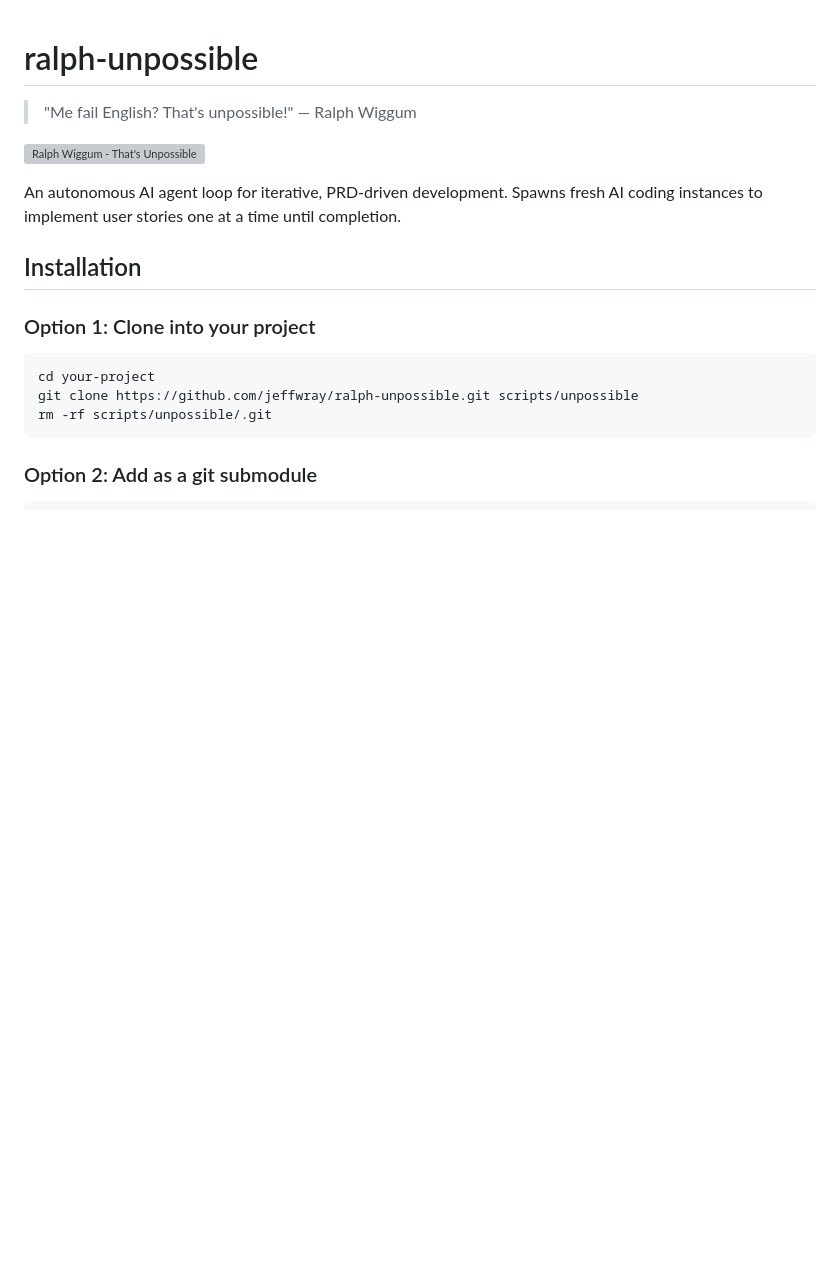
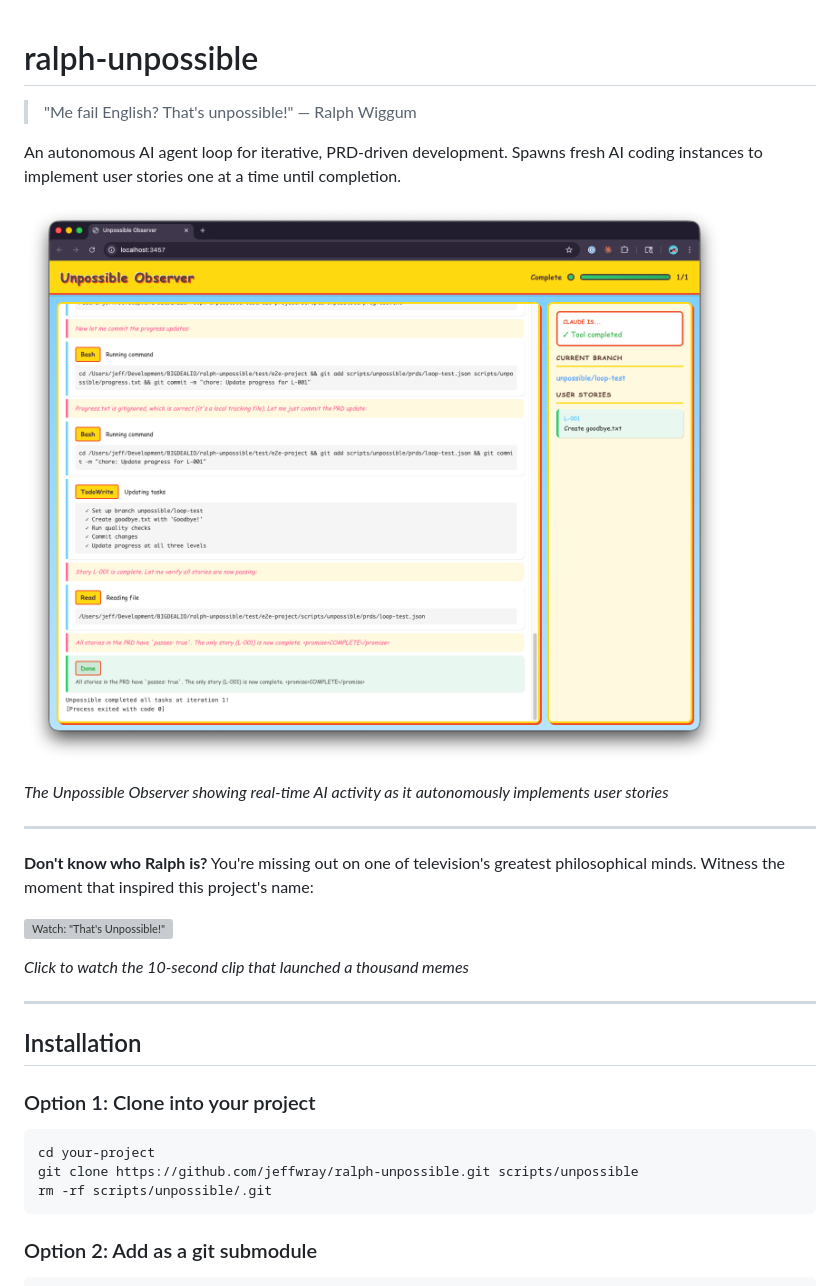
Before and after one commit to jeffwray/ralph-unpossible, a Markdown page: README.md, the part around the change. GitHub-like rendering; pictures changed too: docs/observer-screenshot.png (added); blank space fills up the shorter version; grey boxes are pictures that could not be loaded.

```diff
--- a/README.md
+++ b/README.md
@@ -2,9 +2,21 @@
 
 > "Me fail English? That's unpossible!" — Ralph Wiggum
 
-[![Ralph Wiggum - That's Unpossible](https://img.youtube.com/vi/JXFGy10b7Js/0.jpg)](https://www.youtube.com/watch?v=JXFGy10b7Js)
+An autonomous AI agent loop for iterative, PRD-driven development. Spawns fresh AI coding instances to implement user stories one at a time until completion.
 
-An autonomous AI agent loop for iterative, PRD-driven development. Spawns fresh AI coding instances to implement user stories one at a time until completion.
+![Unpossible Observer](docs/observer-screenshot.png)
+
+*The Unpossible Observer showing real-time AI activity as it autonomously implements user stories*
+
+---
+
+**Don't know who Ralph is?** You're missing out on one of television's greatest philosophical minds. Witness the moment that inspired this project's name:
+
+[![Watch: "That's Unpossible!"](https://img.youtube.com/vi/JXFGy10b7Js/0.jpg)](https://www.youtube.com/watch?v=JXFGy10b7Js)
+
+*Click to watch the 10-second clip that launched a thousand memes*
+
+---
 
 ## Installation
 
```
Also changed, not shown: 1 other file.
